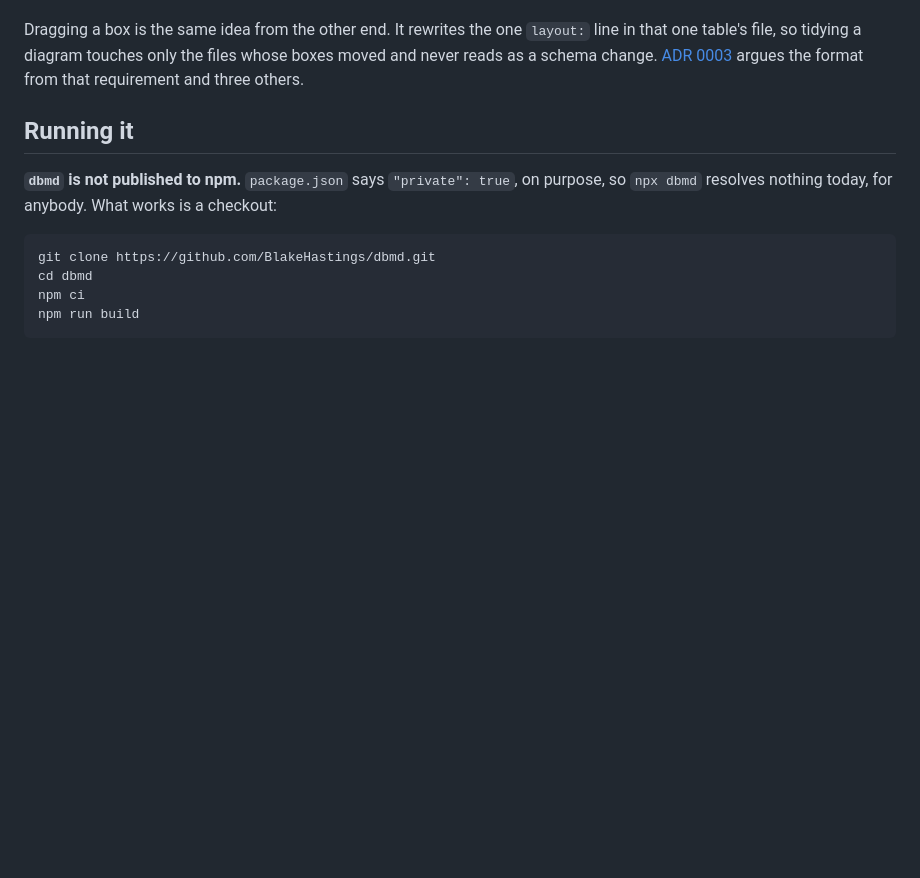
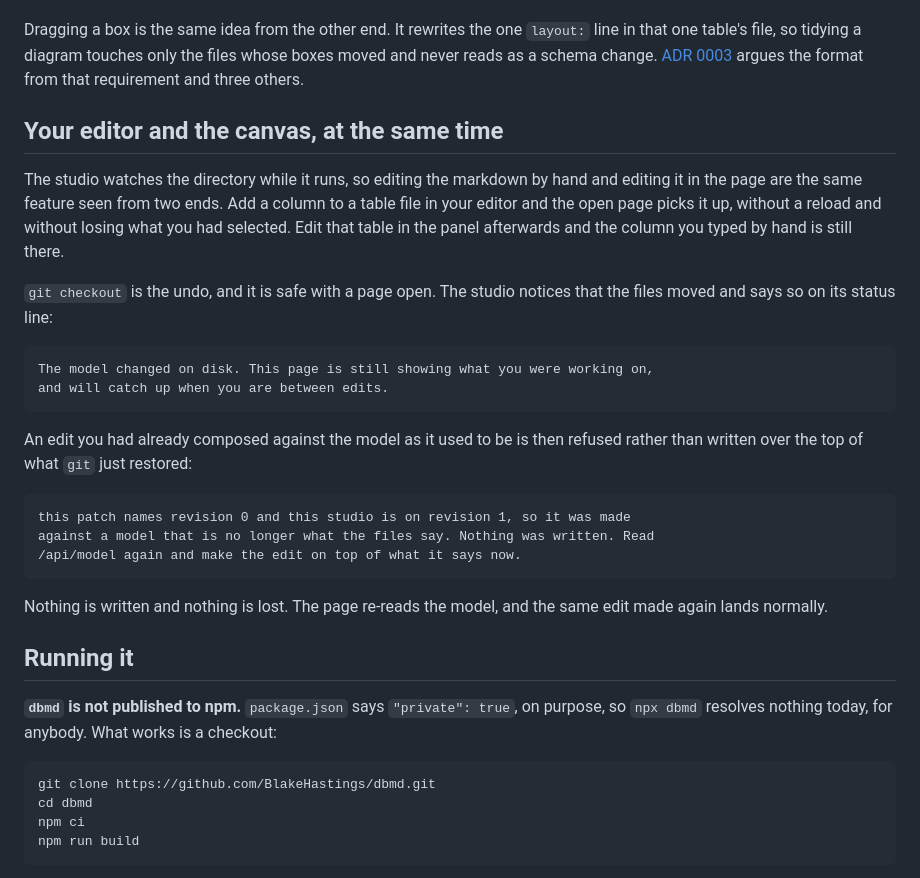
Before and after one commit to BlakeHastings/dbmd, a Markdown page: README.md, the part around the change. GitHub-like rendering; blank space fills up the shorter version.

Commit message:
dbmd-51: say the thing the README was avoiding, now that it is true
The first commit deliberately did not mention editing a model in an editor
while the studio has it open, because I had reproduced losing an edit that
way: a page holding a stale model wrote its old layout back over a
git checkout, silently.

dbmd-48 and dbmd-39 landed, so I drove it again on this rebase rather than
taking the fix on trust. A column added to a table file by hand appears in
the open page without a reload and without dropping the selection; a panel
edit made afterwards keeps it. git checkout under a running studio survives:
the page says the model changed on disk, the write it had already composed is
refused with the revision it was made against named, nothing is written, and
the same edit made again on top of the re-read model lands normally.

So the section is here, with both status lines quoted from the run. That
pairing of an editor and a canvas over one set of files is the argument this
tool exists to make, and a README that stepped around it was underselling the
product for a reason that no longer holds.

Co-Authored-By: Claude Opus 5 (1M context) <noreply@anthropic.com>
Claude-Session: https://claude.ai/code/session_01Dk72rgRy5otKkGtEUmevnZ

````diff
--- a/README.md
+++ b/README.md
@@ -114,6 +114,34 @@ Dragging a box is the same idea from the other end. It rewrites the one
 files whose boxes moved and never reads as a schema change.
 [ADR 0003](docs/architecture/decisions/0003-markdown-on-disk-is-the-model.md)
 argues the format from that requirement and three others.
+
+## Your editor and the canvas, at the same time
+
+The studio watches the directory while it runs, so editing the markdown by hand
+and editing it in the page are the same feature seen from two ends. Add a column
+to a table file in your editor and the open page picks it up, without a reload
+and without losing what you had selected. Edit that table in the panel
+afterwards and the column you typed by hand is still there.
+
+`git checkout` is the undo, and it is safe with a page open. The studio notices
+that the files moved and says so on its status line:
+
+```
+The model changed on disk. This page is still showing what you were working on,
+and will catch up when you are between edits.
+```
+
+An edit you had already composed against the model as it used to be is then
+refused rather than written over the top of what `git` just restored:
+
+```
+this patch names revision 0 and this studio is on revision 1, so it was made
+against a model that is no longer what the files say. Nothing was written. Read
+/api/model again and make the edit on top of what it says now.
+```
+
+Nothing is written and nothing is lost. The page re-reads the model, and the
+same edit made again lands normally.
 
 ## Running it
 
````
